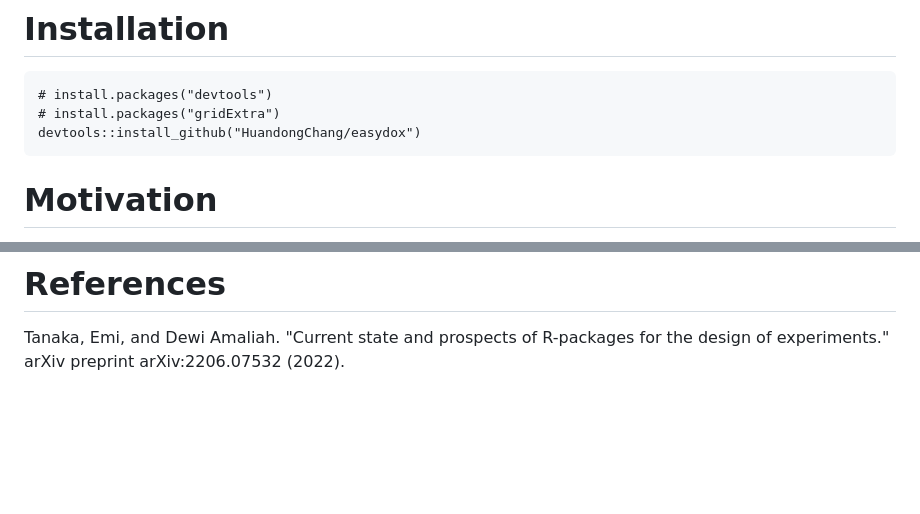
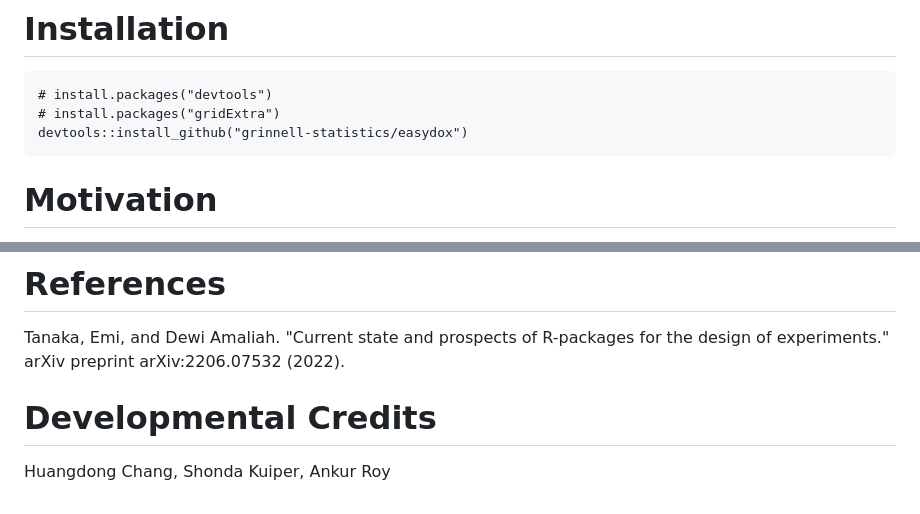
Before and after one commit to grinnell-statistics/easydox, a Markdown page: README.md, 2 parts joined by grey strips. GitHub-like rendering; blank space fills up the shorter version.

````diff
--- a/README.md
+++ b/README.md
@@ -5,7 +5,7 @@ When you analyze and visualize your experiments, are you always bored with creat
 ```
 # install.packages("devtools")
 # install.packages("gridExtra")
-devtools::install_github("HuandongChang/easydox")
+devtools::install_github("grinnell-statistics/easydox")
 ```
 
 # Motivation
@@ -116,3 +116,6 @@ You can find a complete example
 
 # References
 Tanaka, Emi, and Dewi Amaliah. "Current state and prospects of R-packages for the design of experiments." arXiv preprint arXiv:2206.07532 (2022).
+
+# Developmental Credits
+Huangdong Chang, Shonda Kuiper, Ankur Roy
````
